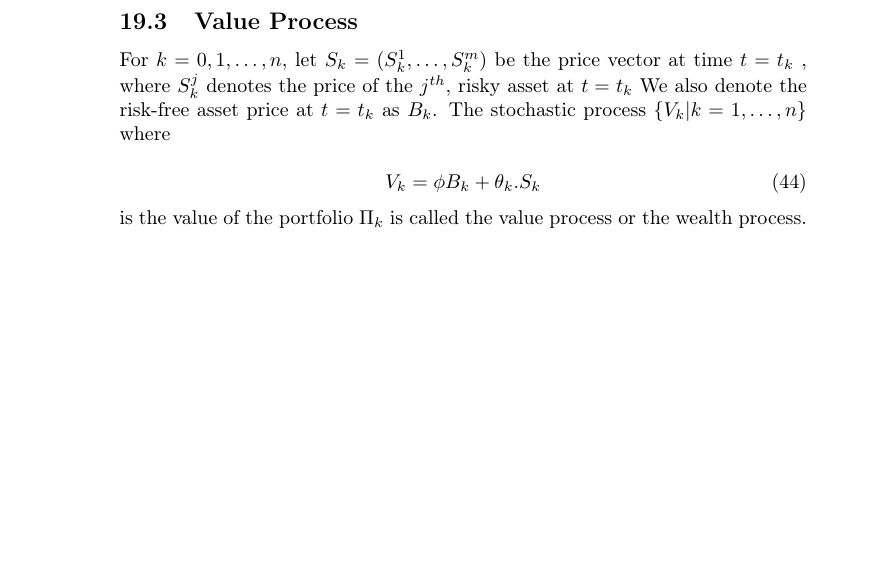
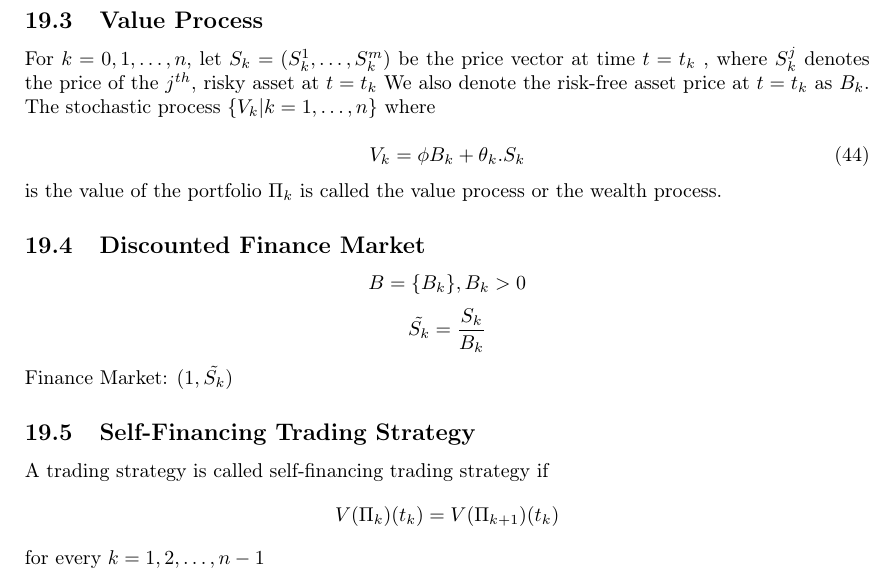
Before and after one commit to sakshamrathi21/SOS_Mathematics_of_Derivative_Pricing, a LaTeX document (SOS_H13.tex): part of page 27 of 28 before the commit and part of page 23 of 24 after it, cut so that both start at the same text, the shorter picture padded with empty space. Compiled offline with pdfLaTeX.

Commit message:
added_files

```diff
--- a/SOS_H13.tex
+++ b/SOS_H13.tex
@@ -12,7 +12,7 @@
 \usepackage{tikz}
 \usetikzlibrary{positioning}
 \usetikzlibrary{calc}
-% \usepackage [ a4paper , hmargin =1.2 in , bottom =1.5 in ] { geometry }
+\usepackage [ a4paper , hmargin =1.2 in , bottom =1.5 in ] { geometry }
 \hypersetup{
     colorlinks=true,
     linkcolor=blue,
@@ -1037,6 +1037,17 @@ For $k = 0, 1, \dots, n$, let $S_k = (S_k^1, \dots, S_k^m)$ be the price vector
 \end{equation}
 is the value of the portfolio $\Pi_k$ is called the value process or the wealth process.
 
+\subsection{Discounted Finance Market}
+\[B = \{B_k\}, B_k > 0\]
+\[\tilde{S_k} = \frac{S_k}{B_k}\]
+Finance Market: $(1, \tilde{S_k})$
+
+
+\subsection{Self-Financing Trading Strategy}
+A trading strategy is called self-financing trading strategy if
+\[V(\Pi_k)(t_k) = V(\Pi_{k+1})(t_k)\]
+for every $k = 1, 2, \dots, n-1$
+
 
 
 
```
Also changed, not shown: SOS_H13.pdf, 7 other files.
